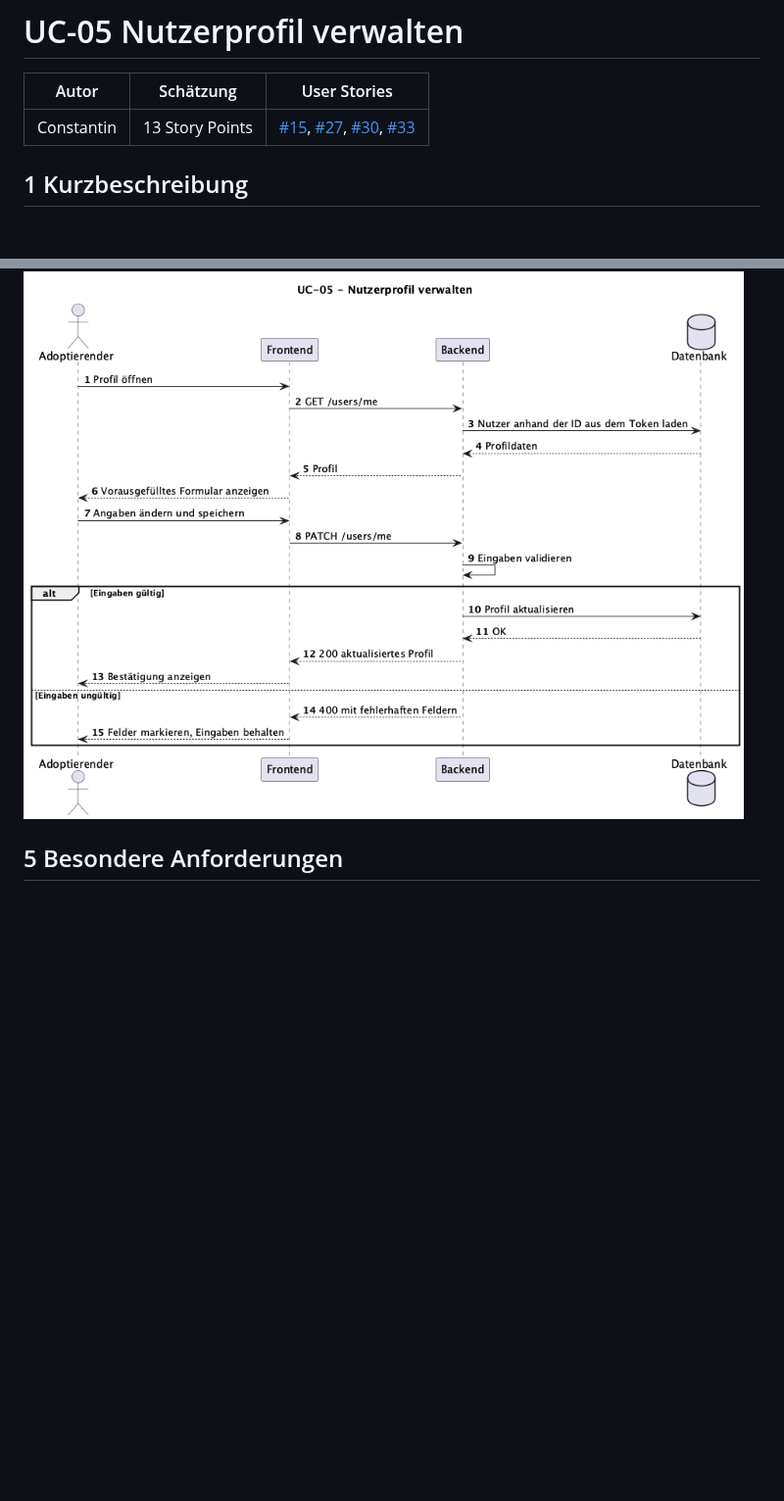
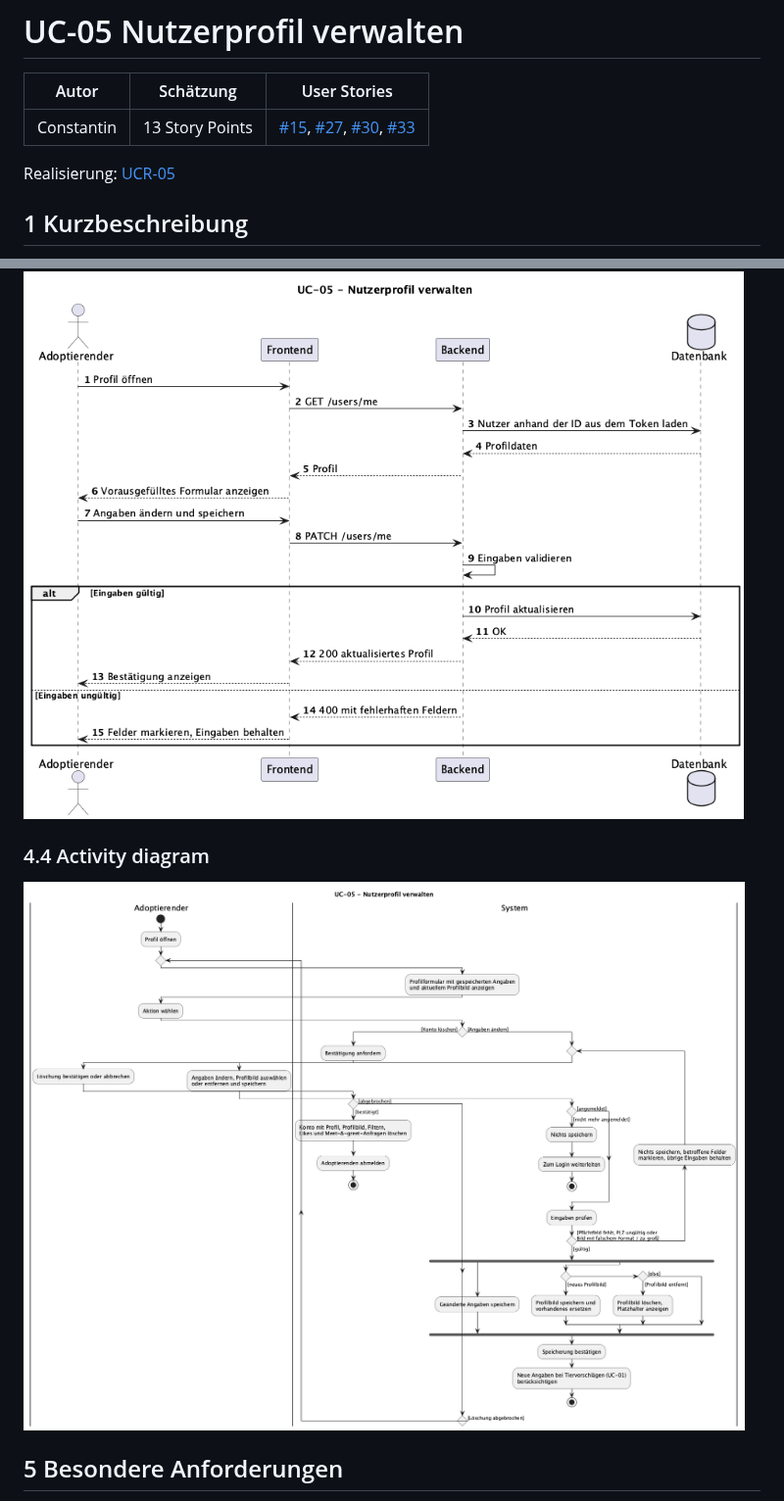
Before and after one commit to ImConsti/CoupleGOATS, a Markdown page: docs/use_cases/UC-05_manage_profile.md, 2 parts joined by grey strips. Shown at 98% size. GitHub-like rendering; pictures changed too: docs/diagrams/UC-05_activity.png (added); blank space fills up the shorter version.

Commit message:
Add activity diagram, UCR and sequence diagram for UC-05

```diff
--- a/docs/use_cases/UC-05_manage_profile.md
+++ b/docs/use_cases/UC-05_manage_profile.md
@@ -3,6 +3,8 @@
 | Autor | Schätzung | User Stories |
 | ------ | -------- | ------------ |
 | Constantin | 13 Story Points | [#15](https://github.com/ImConsti/CoupleGOATS/issues/15), [#27](https://github.com/ImConsti/CoupleGOATS/issues/27), [#30](https://github.com/ImConsti/CoupleGOATS/issues/30), [#33](https://github.com/ImConsti/CoupleGOATS/issues/33) |
+
+Realisierung: [UCR-05](../use_case_realizations/UCR-05_manage_profile.md)
 
 ## 1 Kurzbeschreibung
 
@@ -44,6 +46,10 @@ Der Adoptierende kann sein Profil jederzeit ansehen und ändern. Zum Profil geh
 
 ![Sequenzdiagramm UC-05](../diagrams/UC-05_sequence.png)
 
+### 4.4 Activity diagram
+
+![Activity diagram UC-05](../diagrams/UC-05_activity.png)
+
 ## 5 Besondere Anforderungen
 
 - **NFR-UC05-01 – Profilbild:** Das System muss Profilbilder in den Formaten JPEG, PNG und WebP bis 5 MB annehmen und größere oder andere Dateien mit einer Fehlermeldung ablehnen.
```
Also changed, not shown: docs/use_case_realizations/UCR-05_manage_profile.md (added, +51 -0 lines), docs/diagrams/UCR-05_sequence.png (added), 2 other files.
